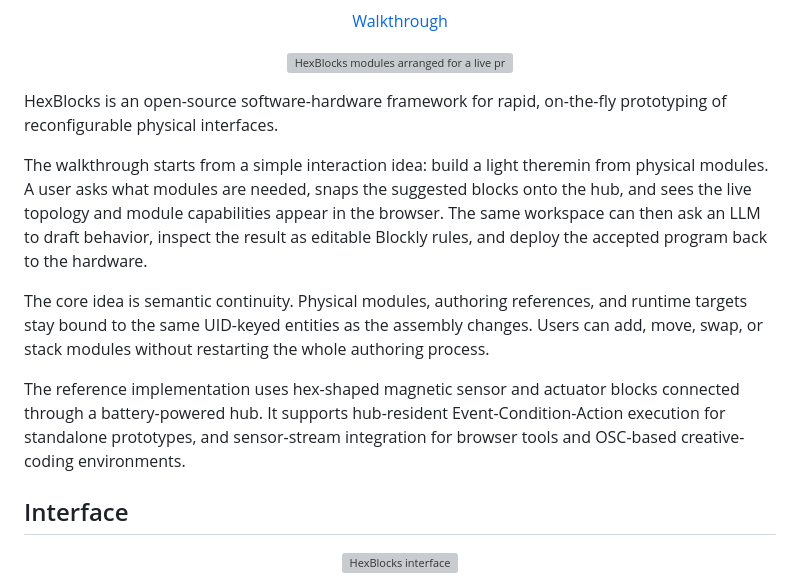
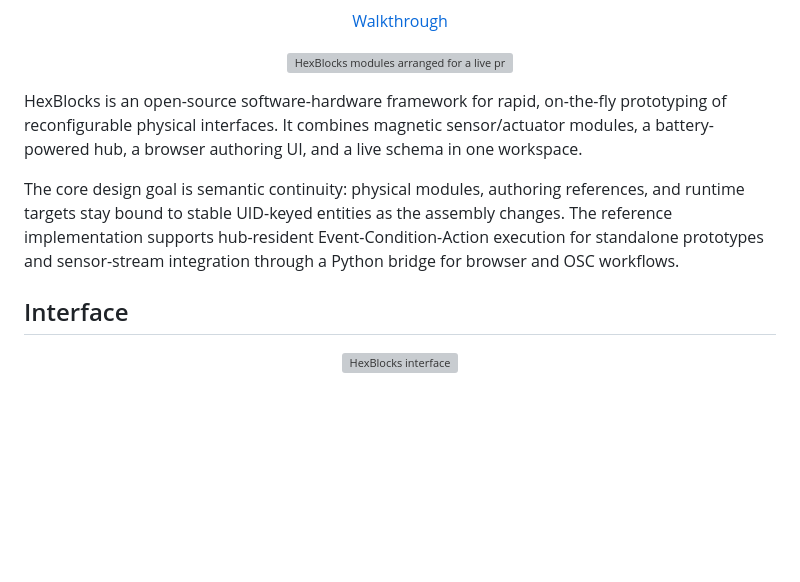
Before and after one commit to zmk5566/Hexblocks, a Markdown page: README.md, the part around the change. Rendered like a GitHub page; blank space fills up the shorter version; grey boxes are pictures that could not be loaded.

Commit message:
docs(readme): tighten overview

```diff
--- a/README.md
+++ b/README.md
@@ -12,13 +12,9 @@
   <img src="https://zmk5566.github.io/Hexblocks/pics/ending-pic.jpg" alt="HexBlocks modules arranged for a live prototype" width="320">
 </p>
 
-HexBlocks is an open-source software-hardware framework for rapid, on-the-fly prototyping of reconfigurable physical interfaces.
+HexBlocks is an open-source software-hardware framework for rapid, on-the-fly prototyping of reconfigurable physical interfaces. It combines magnetic sensor/actuator modules, a battery-powered hub, a browser authoring UI, and a live schema in one workspace.
 
-The walkthrough starts from a simple interaction idea: build a light theremin from physical modules. A user asks what modules are needed, snaps the suggested blocks onto the hub, and sees the live topology and module capabilities appear in the browser. The same workspace can then ask an LLM to draft behavior, inspect the result as editable Blockly rules, and deploy the accepted program back to the hardware.
-
-The core idea is semantic continuity. Physical modules, authoring references, and runtime targets stay bound to the same UID-keyed entities as the assembly changes. Users can add, move, swap, or stack modules without restarting the whole authoring process.
-
-The reference implementation uses hex-shaped magnetic sensor and actuator blocks connected through a battery-powered hub. It supports hub-resident Event-Condition-Action execution for standalone prototypes, and sensor-stream integration for browser tools and OSC-based creative-coding environments.
+The core design goal is semantic continuity: physical modules, authoring references, and runtime targets stay bound to stable UID-keyed entities as the assembly changes. The reference implementation supports hub-resident Event-Condition-Action execution for standalone prototypes and sensor-stream integration through a Python bridge for browser and OSC workflows.
 
 ## Interface
 
```
